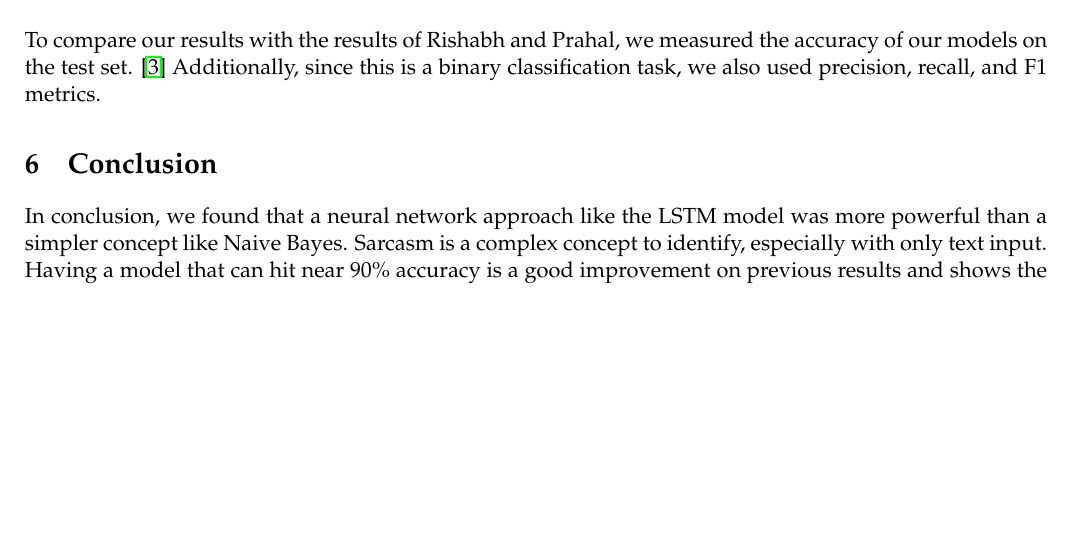
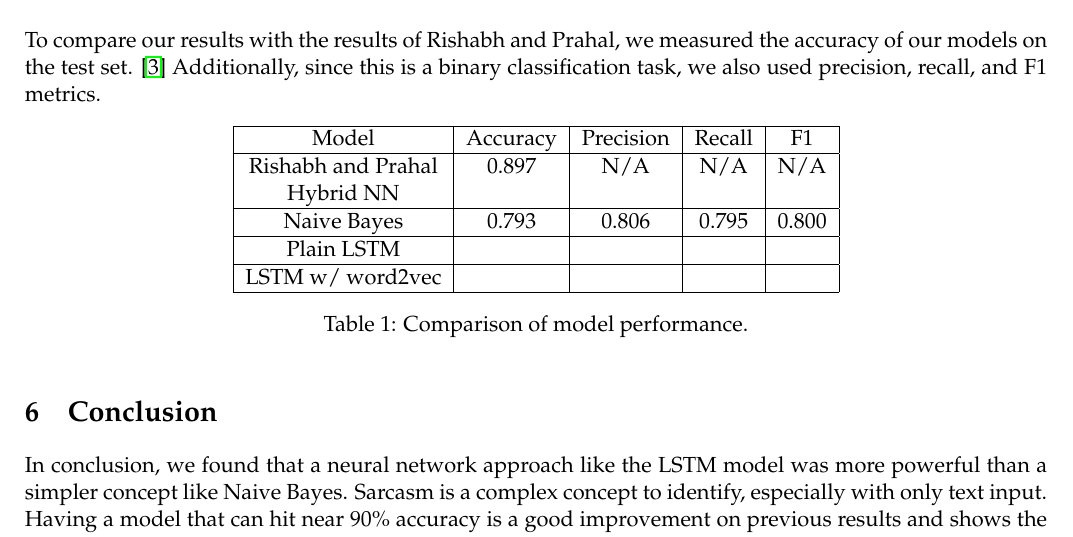
Before and after one commit to tsunami935/nlp-sarcasm-detection, a LaTeX document (Report/Final_Report.tex): part of page 3 of 4, cut so that both start at the same text, the shorter picture padded with empty space. Compiled offline with pdfLaTeX.

Commit message:
Table for results

```diff
--- a/Report/Final_Report.tex
+++ b/Report/Final_Report.tex
@@ -33,7 +33,7 @@
 
 \newcommand{\email}[1]{\texttt{\href{mailto:#1}{#1}}}
 
-\lhead{\textbf{Project Proposal}}
+\lhead{\textbf{Project Report}}
 \rhead{\textbf{COMP.4420/5420, UMASS Lowell}}
 
 \def\proptitle{COMP4420 Project Report: Sarcasm Detection in Headlines}
@@ -220,6 +220,27 @@ we also used precision, recall, and F1 metrics.
 % - Report performance metrics for the method(s) through Figures or
 % Tables.
 
+\begin{table}[tbh]
+    \centering
+    \begin{tabular}{|c|c|c|c|c|}
+        \hline
+        Model              & Accuracy & Precision & Recall & F1    \\
+        \hline
+        Rishabh and Prahal & 0.897    & N/A       & N/A    & N/A   \\
+        Hybrid NN          &          &           &        &       \\
+        \hline
+        Naive Bayes        & 0.793    & 0.806     & 0.795  & 0.800 \\
+        \hline
+        Plain LSTM         &          &           &        &       \\
+        \hline
+        LSTM w/ word2vec   &          &           &        &       \\
+        \hline
+    \end{tabular}
+    \caption{Comparison of model performance.}
+    \label{tab:perf}
+\end{table}
+
+
 
 % - Report insights obtained from the results. Good ways to obtain
 % insight are ablation analysis, error analysis, and use of
```
Also changed, not shown: Report/Final_Report.pdf, Report/Final_Report.tex (40 more changed lines).
